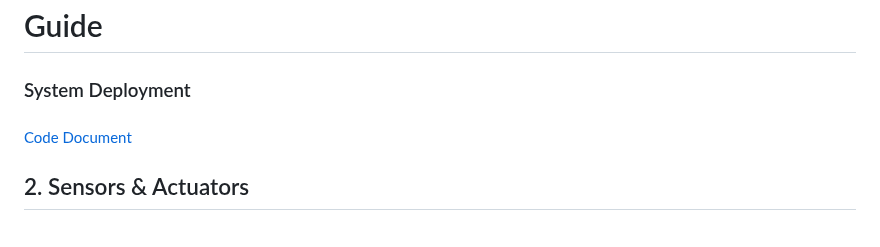
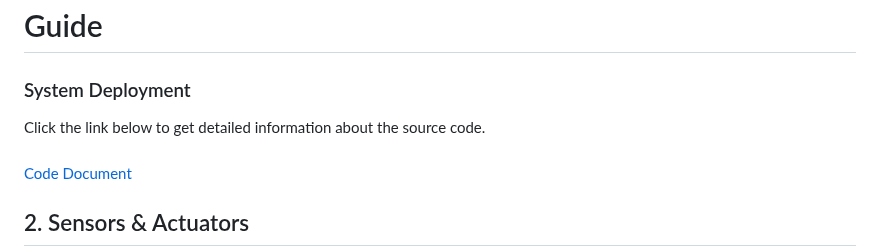
Before and after one commit to Tony-Btian/SkyPulseUAV, a Markdown page: README.md, the part around the change. Rendered like a GitHub page.

Commit message:
Update README.md
Signed-off-by: Jianliang Wu <54659261+engineerNg@users.noreply.github.com>

```diff
--- a/README.md
+++ b/README.md
@@ -78,6 +78,7 @@ Let's transform the landscape of emergency response and environmental analysis t
 
 # Guide
 ### System Deployment
+Click the link below to get detailed information about the source code.
 ####
 [Code Document](https://shilinzhang1.github.io/)
 
```
